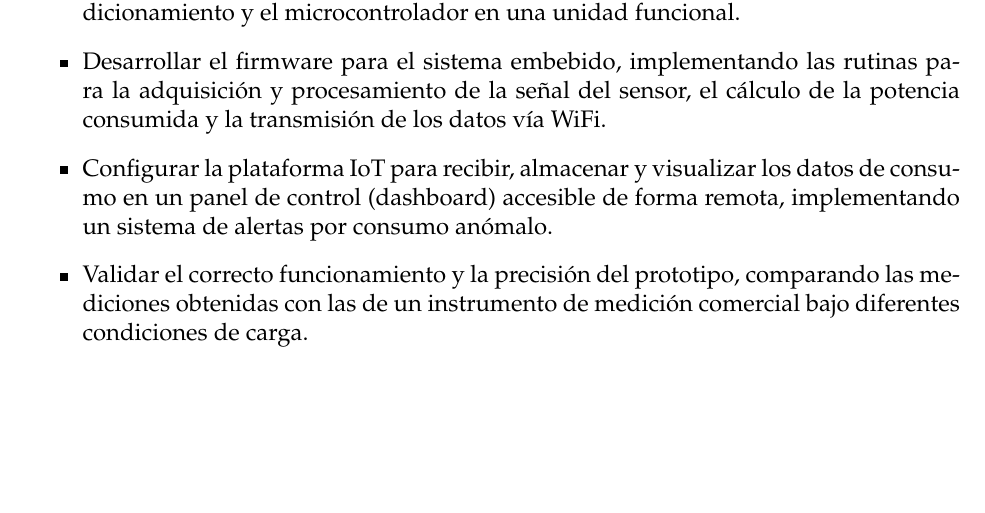
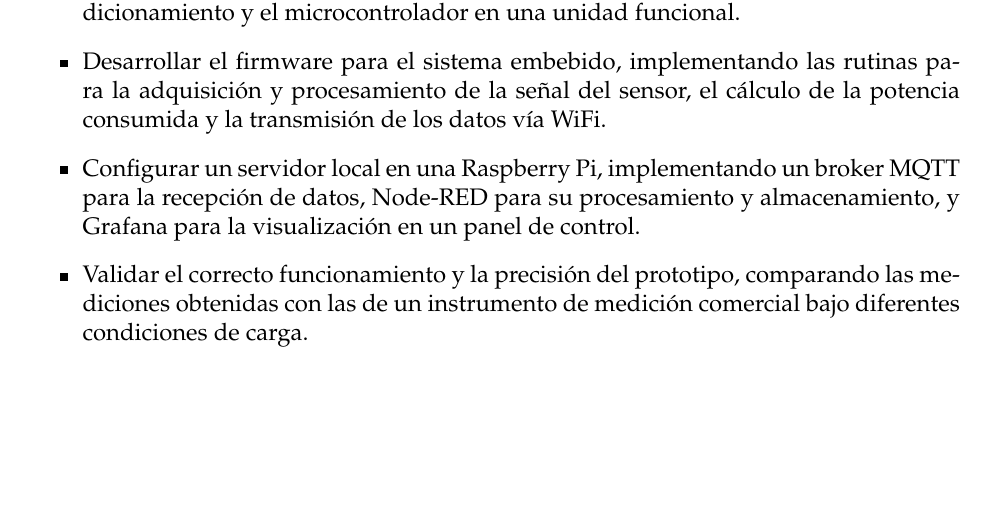
Before and after one commit to EduardoCr052/ProyectoTerminal, a LaTeX document (Reporte_Seminario/main.tex, which reads Reporte_Seminario/cuerpo.tex): part of page 9 of 10, cut so that both start at the same text. Compiled offline with pdfLaTeX.

Commit message:
Cambio de sistema IoT a local
Se cambia los objetivos para usar un raspberry para uso local en el procesamiento de datos

```diff
--- a/Reporte_Seminario/cuerpo.tex
+++ b/Reporte_Seminario/cuerpo.tex
@@ -55,7 +55,7 @@
                 \item Analizar y seleccionar los componentes de hardware, incluyendo el sensor de corriente no invasivo y el microcontrolador, para diseñar el circuito de acondicionamiento de señal que garantice una correcta lectura de los datos.
                 \item Ensamblar el prototipo físico del sistema, integrando el sensor, el circuito de acondicionamiento y el microcontrolador en una unidad funcional.
                 \item Desarrollar el firmware para el sistema embebido, implementando las rutinas para la adquisición y procesamiento de la señal del sensor, el cálculo de la potencia consumida y la transmisión de los datos vía WiFi.
-                \item Configurar la plataforma IoT para recibir, almacenar y visualizar los datos de consumo en un panel de control (dashboard) accesible de forma remota, implementando un sistema de alertas por consumo anómalo.
+                \item Configurar un servidor local en una Raspberry Pi, implementando un broker MQTT para la recepción de datos, Node-RED para su procesamiento y almacenamiento, y Grafana para la visualización en un panel de control.
                 \item Validar el correcto funcionamiento y la precisión del prototipo, comparando las mediciones obtenidas con las de un instrumento de medición comercial bajo diferentes condiciones de carga.
             \end{itemize}
 \newpage
```
Also changed, not shown: Reporte_Seminario/main.pdf.
